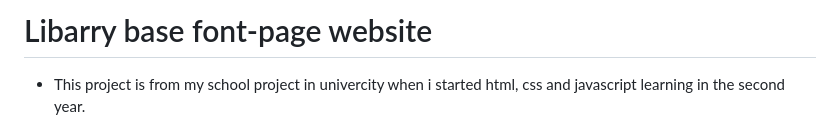
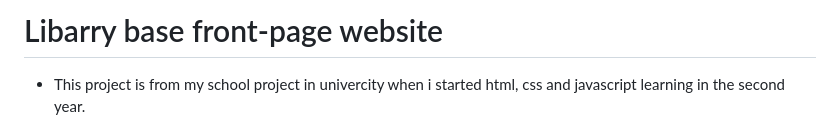
Before and after one commit to Ttosok/Libarry_font, a Markdown page: README.md, the part around the change. Rendered like a GitHub page.

```diff
--- a/README.md
+++ b/README.md
@@ -1,4 +1,4 @@
-# Libarry base font-page website
+# Libarry base front-page website
 - This project is from my school project in univercity when i started html, css and javascript learning in the second year.
 - focus on mainly the contain style and informat due low of skill I weren't able to fully copy the way it act but only far and few of it.
 - this project mianly compose around 10 pages.
```
